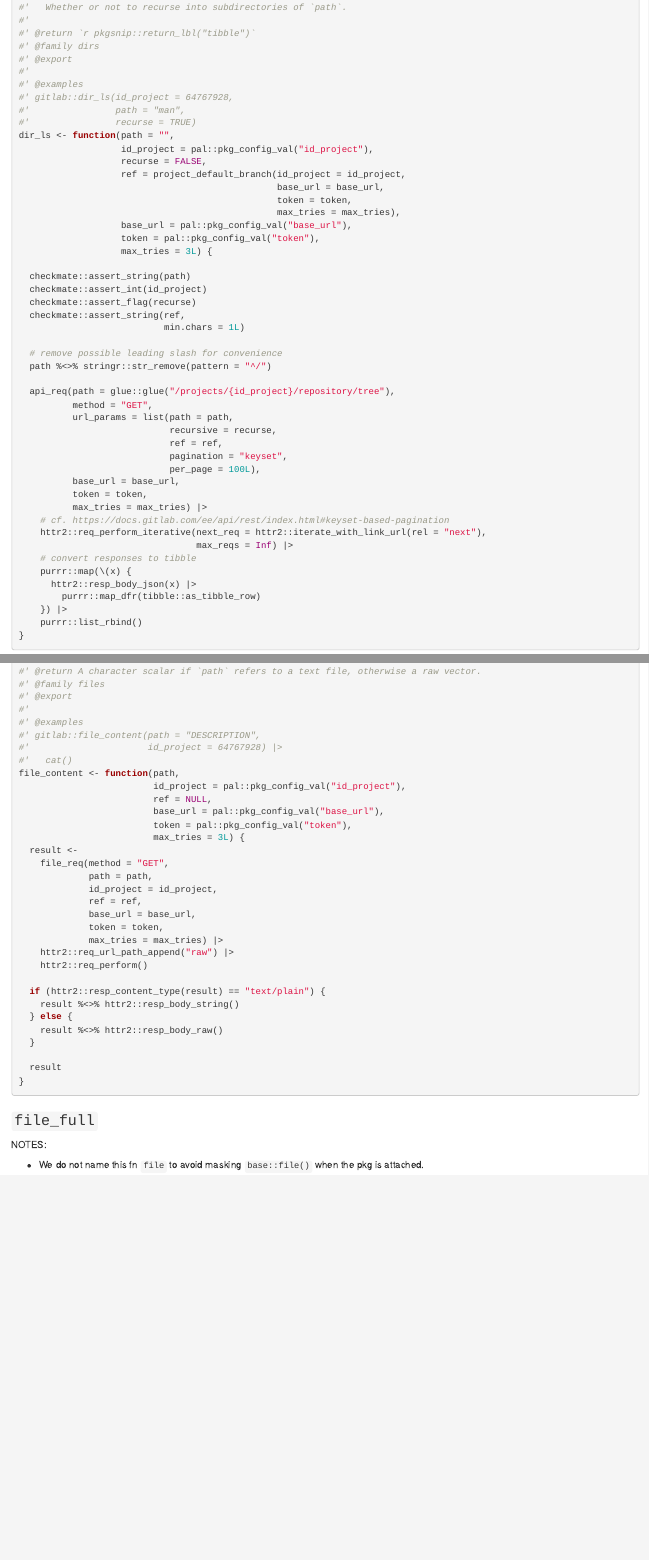
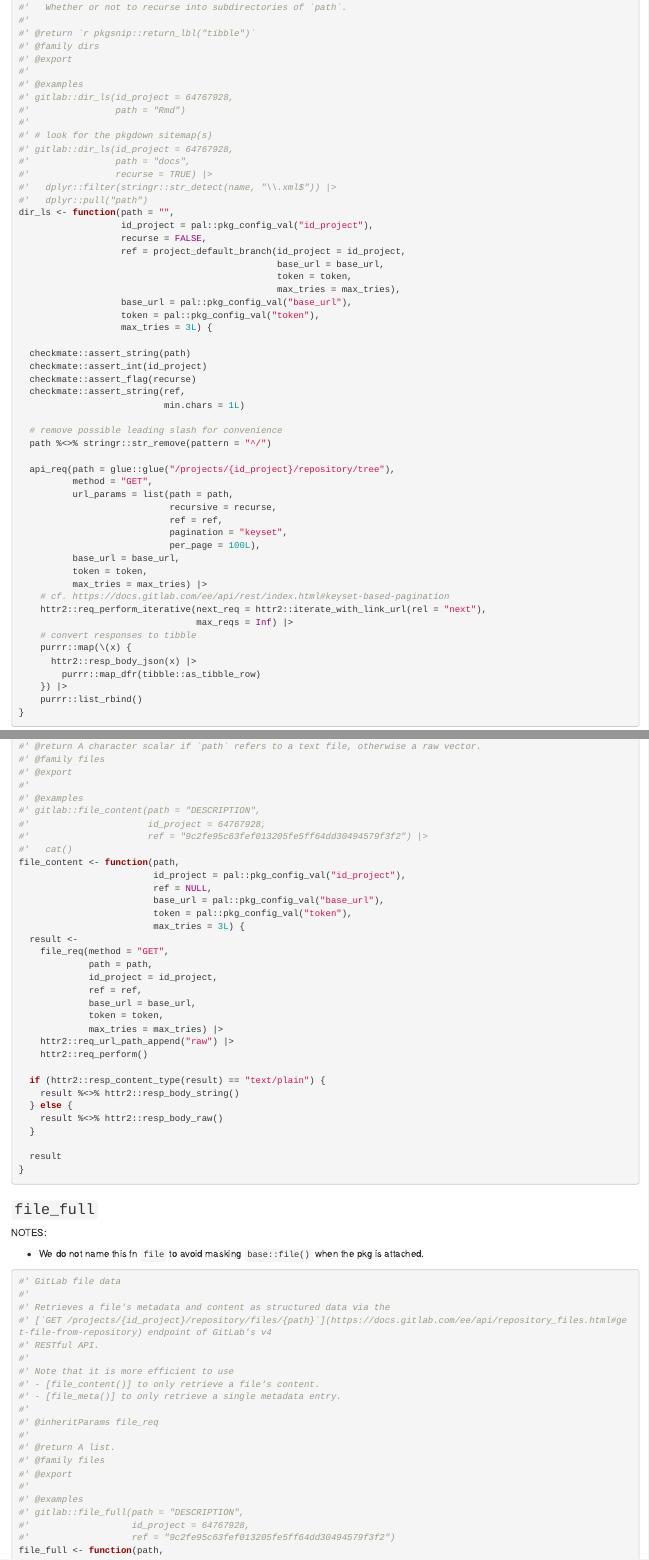
Before and after one commit to rpkg-dev/gitlab, an R Markdown document (Rmd/gitlab.Rmd): the page in a window 1100 px wide, from 4680 px down, and a second part further down, joined at a grey line. Rendered offline with R 4.5, knitr and Pandoc, with nearby package versions.

Commit message:
refactor: reduce variance in examples
to avoid noise in Git diffs

```diff
--- a/Rmd/gitlab.Rmd
+++ b/Rmd/gitlab.Rmd
@@ -256,8 +256,14 @@ Functions to manage directories in GitLab projects.
 #'
 #' @examples
 #' gitlab::dir_ls(id_project = 64767928,
-#'                path = "man",
-#'                recurse = TRUE)
+#'                path = "Rmd")
+#'
+#' # look for the pkgdown sitemap(s)
+#' gitlab::dir_ls(id_project = 64767928,
+#'                path = "docs",
+#'                recurse = TRUE) |>
+#'   dplyr::filter(stringr::str_detect(name, "\\.xml$")) |>
+#'   dplyr::pull("path")
 dir_ls <- function(path = "",
                    id_project = pal::pkg_config_val("id_project"),
                    recurse = FALSE,
@@ -562,7 +568,8 @@ TODO:
 #'
 #' @examples
 #' gitlab::file_content(path = "DESCRIPTION",
-#'                      id_project = 64767928) |>
+#'                      id_project = 64767928,
+#'                      ref = "9c2fe95c63fef013205fe5ff64dd30494579f3f2") |>
 #'   cat()
 file_content <- function(path,
                          id_project = pal::pkg_config_val("id_project"),
@@ -616,7 +623,8 @@ NOTES:
 #'
 #' @examples
 #' gitlab::file_full(path = "DESCRIPTION",
-#'                   id_project = 64767928)
+#'                   id_project = 64767928,
+#'                   ref = "9c2fe95c63fef013205fe5ff64dd30494579f3f2")
 file_full <- function(path,
                       id_project = pal::pkg_config_val("id_project"),
                       ref = "HEAD",
```
Also changed, not shown: R/gitlab.gen.R (+13 -5 lines), Rmd/gitlab.Rmd (2 more changed lines).
